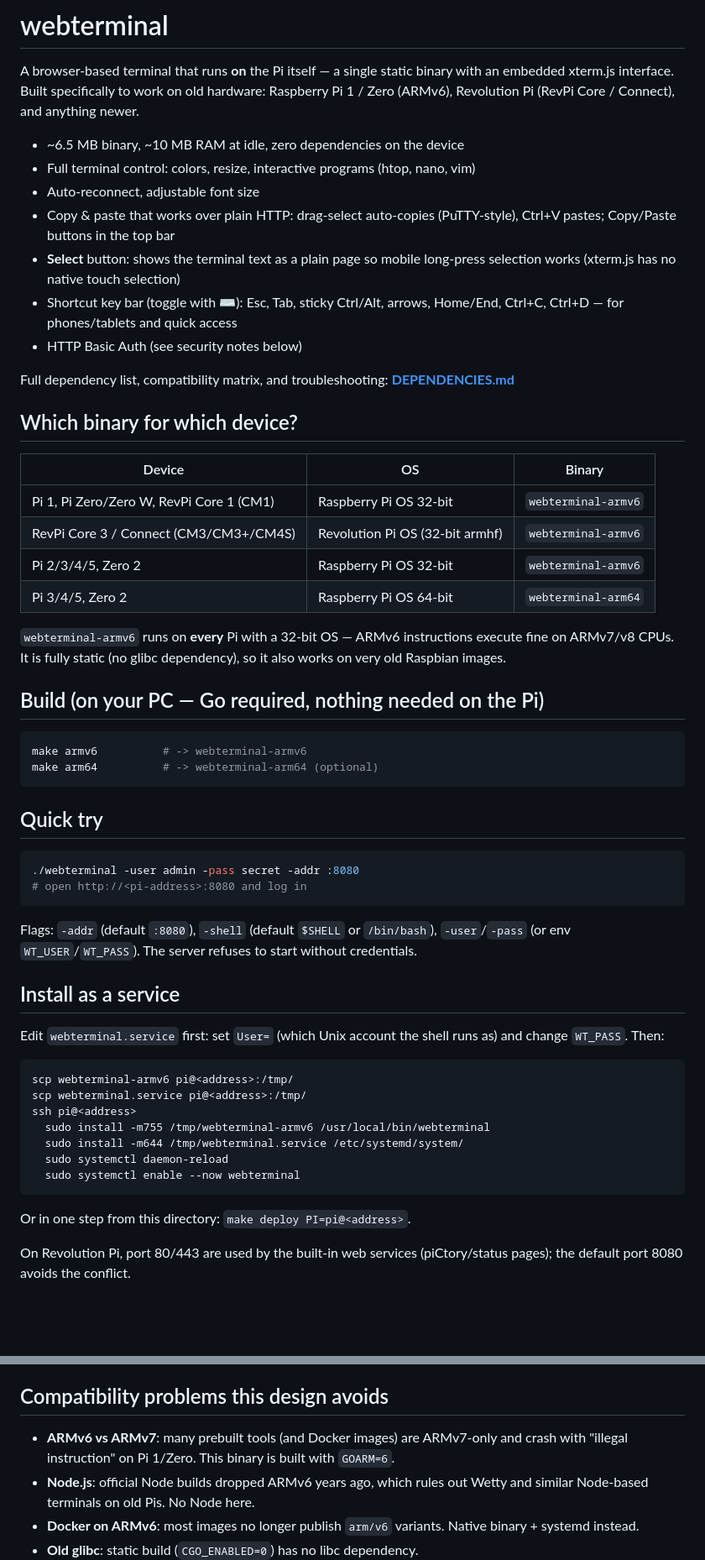
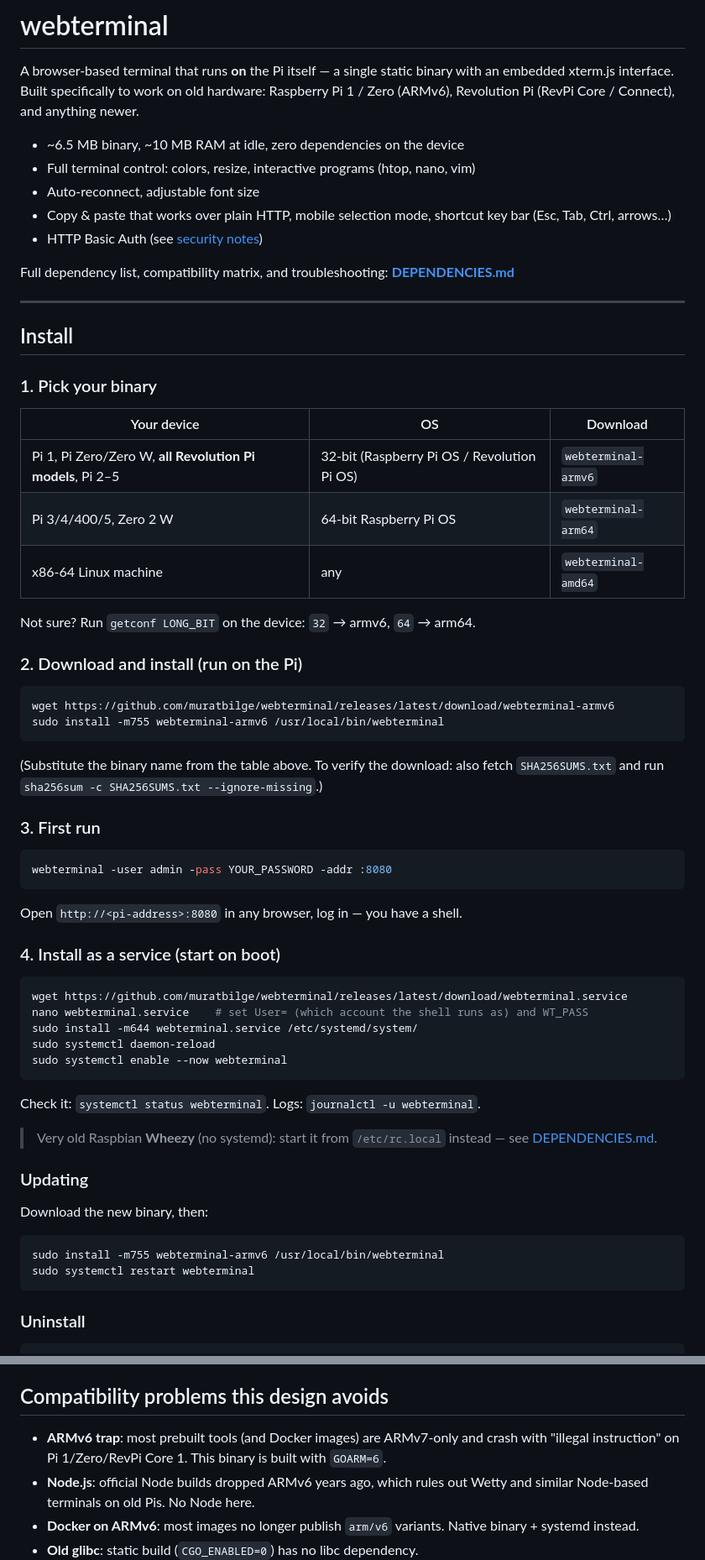
Before and after one commit to muratbilge/webterminal, a Markdown page: README.md, 2 parts joined by grey strips. Shown at 84% size. Rendered like a GitHub page; blank space fills up the shorter version.

Commit message:
docs: full install-from-release and usage guide in README
Co-Authored-By: Claude Fable 5 <noreply@anthropic.com>

````diff
--- a/README.md
+++ b/README.md
@@ -8,63 +8,68 @@ and anything newer.
 - ~6.5 MB binary, ~10 MB RAM at idle, zero dependencies on the device
 - Full terminal control: colors, resize, interactive programs (htop, nano, vim)
 - Auto-reconnect, adjustable font size
-- Copy & paste that works over plain HTTP: drag-select auto-copies
-  (PuTTY-style), Ctrl+V pastes; Copy/Paste buttons in the top bar
-- **Select** button: shows the terminal text as a plain page so mobile
-  long-press selection works (xterm.js has no native touch selection)
-- Shortcut key bar (toggle with ⌨): Esc, Tab, sticky Ctrl/Alt, arrows,
-  Home/End, Ctrl+C, Ctrl+D — for phones/tablets and quick access
-- HTTP Basic Auth (see security notes below)
+- Copy & paste that works over plain HTTP, mobile selection mode,
+  shortcut key bar (Esc, Tab, Ctrl, arrows…)
+- HTTP Basic Auth (see [security notes](#security-notes--read-this))
 
 Full dependency list, compatibility matrix, and troubleshooting:
 **[DEPENDENCIES.md](DEPENDENCIES.md)**
 
-## Which binary for which device?
+---
 
-| Device | OS | Binary |
+## Install
+
+### 1. Pick your binary
+
+| Your device | OS | Download |
 |---|---|---|
-| Pi 1, Pi Zero/Zero W, RevPi Core 1 (CM1) | Raspberry Pi OS 32-bit | `webterminal-armv6` |
-| RevPi Core 3 / Connect (CM3/CM3+/CM4S) | Revolution Pi OS (32-bit armhf) | `webterminal-armv6` |
-| Pi 2/3/4/5, Zero 2 | Raspberry Pi OS 32-bit | `webterminal-armv6` |
-| Pi 3/4/5, Zero 2 | Raspberry Pi OS 64-bit | `webterminal-arm64` |
+| Pi 1, Pi Zero/Zero W, **all Revolution Pi models**, Pi 2–5 | 32-bit (Raspberry Pi OS / Revolution Pi OS) | `webterminal-armv6` |
+| Pi 3/4/400/5, Zero 2 W | 64-bit Raspberry Pi OS | `webterminal-arm64` |
+| x86-64 Linux machine | any | `webterminal-amd64` |
 
-`webterminal-armv6` runs on **every** Pi with a 32-bit OS — ARMv6 instructions
-execute fine on ARMv7/v8 CPUs. It is fully static (no glibc dependency), so it
-also works on very old Raspbian images.
+Not sure? Run `getconf LONG_BIT` on the device: `32` → armv6, `64` → arm64.
 
-## Build (on your PC — Go required, nothing needed on the Pi)
+### 2. Download and install (run on the Pi)
 
 ```sh
-make armv6          # -> webterminal-armv6
-make arm64          # -> webterminal-arm64 (optional)
+wget https://github.com/muratbilge/webterminal/releases/latest/download/webterminal-armv6
+sudo install -m755 webterminal-armv6 /usr/local/bin/webterminal
 ```
 
-## Quick try
+(Substitute the binary name from the table above. To verify the download:
+also fetch `SHA256SUMS.txt` and run `sha256sum -c SHA256SUMS.txt --ignore-missing`.)
+
+### 3. First run
 
 ```sh
-./webterminal -user admin -pass secret -addr :8080
-# open http://<pi-address>:8080 and log in
+webterminal -user admin -pass YOUR_PASSWORD -addr :8080
 ```
 
-Flags: `-addr` (default `:8080`), `-shell` (default `$SHELL` or `/bin/bash`),
-`-user`/`-pass` (or env `WT_USER`/`WT_PASS`). The server refuses to start
-without credentials.
+Open `http://<pi-address>:8080` in any browser, log in — you have a shell.
 
-## Install as a service
-
-Edit `webterminal.service` first: set `User=` (which Unix account the shell
-runs as) and change `WT_PASS`. Then:
+### 4. Install as a service (start on boot)
 
 ```sh
-scp webterminal-armv6 pi@<address>:/tmp/
-scp webterminal.service pi@<address>:/tmp/
-ssh pi@<address>
-  sudo install -m755 /tmp/webterminal-armv6 /usr/local/bin/webterminal
-  sudo install -m644 /tmp/webterminal.service /etc/systemd/system/
-  sudo systemctl daemon-reload
-  sudo systemctl enable --now webterminal
+wget https://github.com/muratbilge/webterminal/releases/latest/download/webterminal.service
+nano webterminal.service    # set User= (which account the shell runs as) and WT_PASS
+sudo install -m644 webterminal.service /etc/systemd/system/
+sudo systemctl daemon-reload
+sudo systemctl enable --now webterminal
 ```
 
-Or in one step from this directory: `make deploy PI=pi@<address>`.
+Check it: `systemctl status webterminal`. Logs: `journalctl -u webterminal`.
 
-On Revolution Pi, port 80/443 are used by the built-in web services
+> Very old Raspbian **Wheezy** (no systemd): start it from `/etc/rc.local`
+> instead — see [DEPENDENCIES.md](DEPENDENCIES.md).
+
+### Updating
+
+Download the new binary, then:
+
+```sh
+sudo install -m755 webterminal-armv6 /usr/local/bin/webterminal
+sudo systemctl restart webterminal
+```
+
+### Uninstall
+
@@ -84,9 +155,9 @@ On Revolution Pi, port 80/443 are used by the built-in web services
 
 ## Compatibility problems this design avoids
 
-- **ARMv6 vs ARMv7**: many prebuilt tools (and Docker images) are ARMv7-only
-  and crash with "illegal instruction" on Pi 1/Zero. This binary is built with
-  `GOARM=6`.
+- **ARMv6 trap**: most prebuilt tools (and Docker images) are ARMv7-only
+  and crash with "illegal instruction" on Pi 1/Zero/RevPi Core 1. This binary
+  is built with `GOARM=6`.
 - **Node.js**: official Node builds dropped ARMv6 years ago, which rules out
   Wetty and similar Node-based terminals on old Pis. No Node here.
 - **Docker on ARMv6**: most images no longer publish `arm/v6` variants.
````
Also changed, not shown: other parts of README.md (+66 -0 lines).
